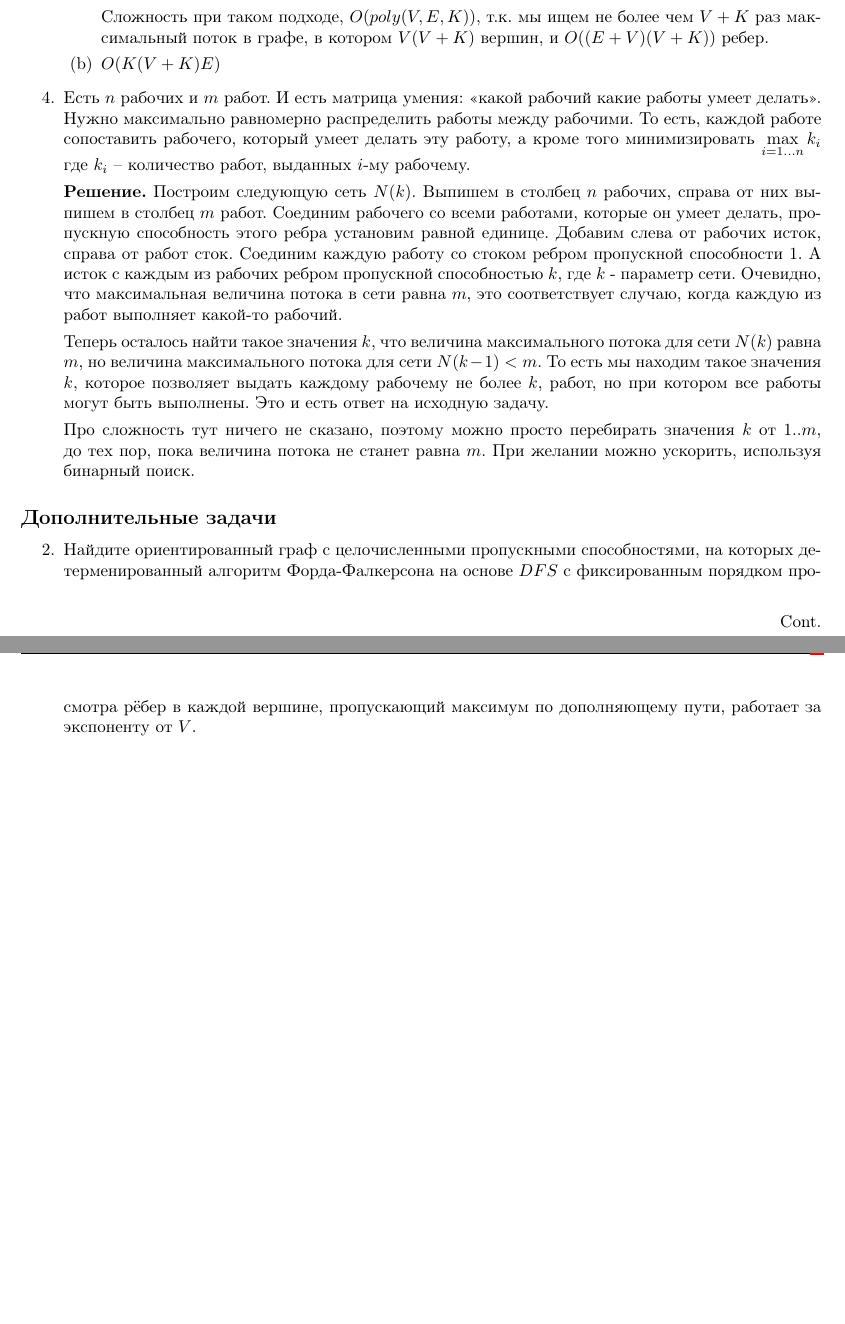
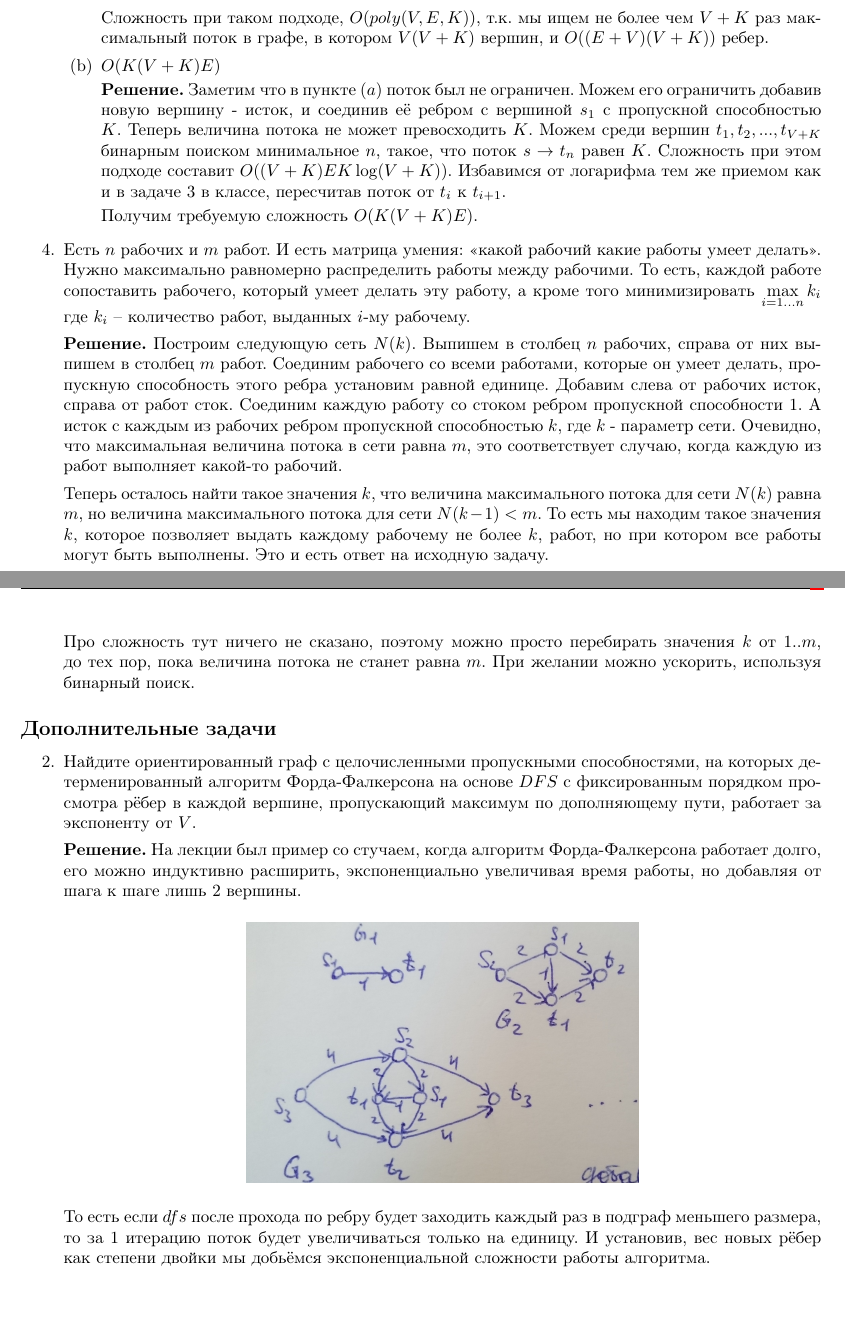
Before and after one commit to bibaev/algo-spring, a LaTeX document (ha/Report.tex, which reads ha/ha/ha9.tex): two parts of pages 2 and 3 of 3, joined at a grey line, cut so that both start at the same text, the shorter picture padded with empty space. Compiled offline with pdfLaTeX.

Commit message:
Add solution for task 3b, additional 2.

```diff
--- a/ha/ha/ha9.tex
+++ b/ha/ha/ha9.tex
@@ -84,6 +84,14 @@
 		Сложность при таком подходе, $O(poly(V, E, K))$, т.к. мы ищем не более чем $V + K$ раз максимальный поток
 		в графе, в котором $V(V + K)$ вершин, и $O((E + V)(V + K))$ ребер.
 		\item $O(K(V + K)E)$
+
+		\textbf{Решение.} Заметим что в пункте $(a)$ поток был не ограничен. Можем его ограничить добавив новую
+		вершину - исток, и соединив её ребром с вершиной $s_1$ с пропускной способностью $K$. Теперь величина
+		потока не может превосходить $K$. Можем среди вершин $t_1, t_2, ... , t_{V+K}$ бинарным поиском минимальное
+		$n$, такое, что поток $s\to t_n$ равен $K$. Сложность при этом подходе составит $O((V+K)E K \log(V + K))$.
+		Избавимся от логарифма тем же приемом как и в задаче 3 в классе, пересчитав поток от $t_i$ к $t_{i + 1}$.
+
+		Получим требуемую сложность $O(K(V + K)E)$.
 	\end{enumerate}
 
 	\item Есть $n$ рабочих и $m$ работ. И есть матрица умения: <<какой рабочий какие работы умеет делать>>. Нужно
@@ -109,5 +117,16 @@
 
 \subsection*{Дополнительные задачи}
 \begin{enumerate}
-	\item[2.] Найдите ориентированный граф с целочисленными пропускными способностями, на которых детерменированный алгоритм Форда-Фалкерсона на основе $DFS$ с фиксированным порядком просмотра рёбер в каждой вершине, пропускающий максимум по дополняющему пути, работает за экспоненту от $V$.
+	\item[2.] Найдите ориентированный граф с целочисленными пропускными способностями, на которых детерменированный
+	алгоритм Форда-Фалкерсона на основе $DFS$ с фиксированным порядком просмотра рёбер в каждой вершине,
+	пропускающий максимум по дополняющему пути, работает за экспоненту от $V$.
+
+	\textbf{Решение.} На лекции был пример со стучаем, когда алгоритм Форда-Фалкерсона работает долго, его можно
+	индуктивно расширить, экспоненциально увеличивая время работы, но добавляя от шага к шаге лишь 2 вершины.
+	\begin{center}
+		\includegraphics[scale=0.1]{ha/img/1.JPG}
+	\end{center}
+	То есть если $dfs$ после прохода по ребру будет заходить каждый раз в подграф меньшего размера, то за $1$
+	итерацию поток будет увеличиваться только на единицу. И установив, вес новых рёбер как степени двойки мы
+	добьёмся экспоненциальной сложности работы алгоритма.
 \end{enumerate}
```
Also changed, not shown: ha/ha/img/1.JPG (added).
